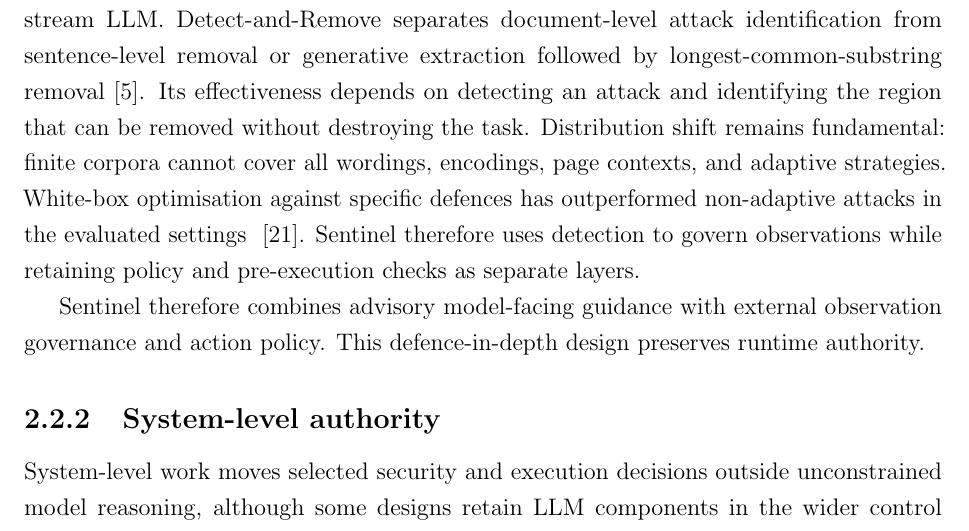
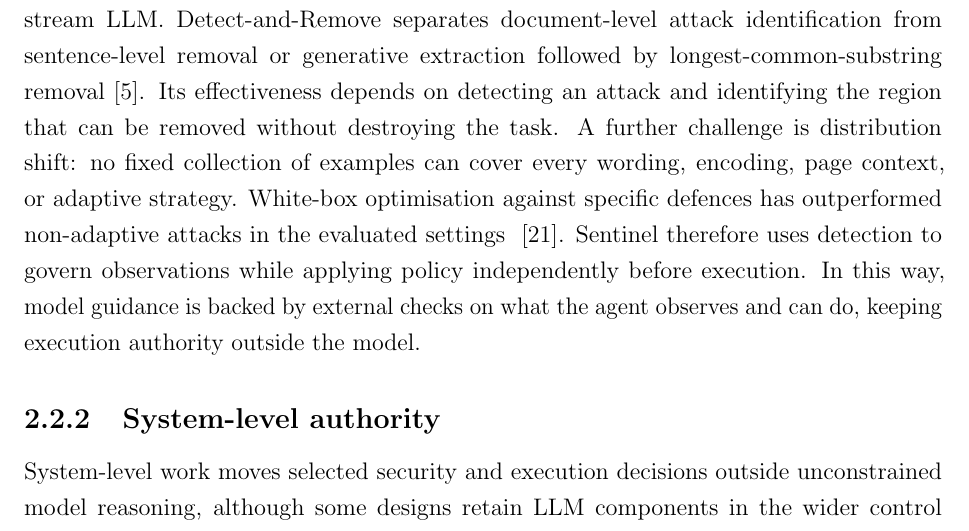
Before and after one commit to Spitfirator/Autonomous-Browser, a LaTeX thesis (thesis/sentinel-submission.tex, which reads thesis/chapters/02-background.tex): part of page 15 of 67, cut so that both start at the same text. Compiled offline with pdfLaTeX.

Commit message:
Clarify Sentinel's independent runtime authority

```diff
--- a/thesis/chapters/02-background.tex
+++ b/thesis/chapters/02-background.tex
@@ -135,16 +135,14 @@ the downstream LLM. Detect-and-Remove separates document-level attack
 identification from sentence-level removal or generative extraction followed
 by longest-common-substring removal~\cite{chen2025detectremove}. Its
 effectiveness depends on detecting an attack and identifying the region that
-can be removed without destroying the task. Distribution shift remains
-fundamental: finite corpora cannot cover all wordings, encodings, page contexts,
-and adaptive strategies. White-box optimisation against specific defences has
+can be removed without destroying the task. A further challenge is distribution
+shift: no fixed collection of examples can cover every wording, encoding, page
+context, or adaptive strategy. White-box optimisation against specific defences has
 outperformed non-adaptive attacks in the evaluated settings
 ~\cite{zhan2025adaptive}. Sentinel therefore uses detection to govern
-observations while retaining policy and pre-execution checks as separate layers.
-
-Sentinel therefore combines advisory model-facing guidance with external
-observation governance and action policy. This defence-in-depth design
-preserves runtime authority.
+observations while applying policy independently before execution. In this way,
+model guidance is backed by external checks on what the agent observes and can
+do, keeping execution authority outside the model.
 
 \subsection{System-level authority}
 
```
